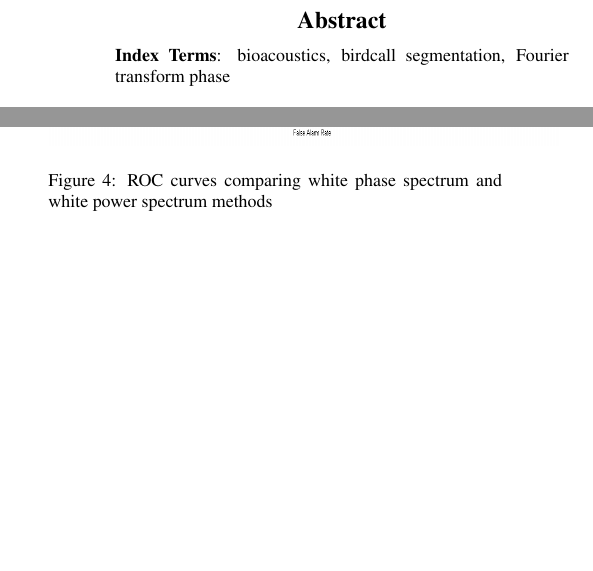
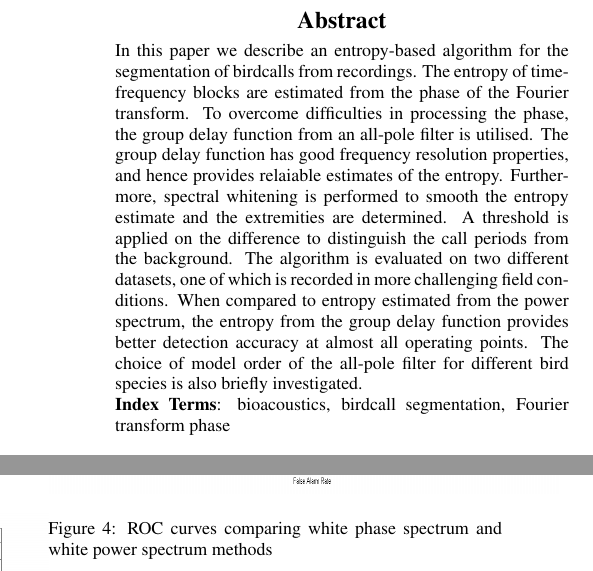
Before and after one commit to padmanrajan/segment_is2016, a LaTeX paper (segment.tex): two parts of the columns of pages 1 and 3 of 4, joined at a grey line, cut so that both start at the same text, the shorter picture padded with empty space. Compiled offline with pdfLaTeX.

```diff
--- a/segment.tex
+++ b/segment.tex
@@ -50,6 +50,20 @@
   \maketitle
   %
   \begin{abstract}
+  In this paper we describe an entropy-based algorithm for the segmentation of
+  birdcalls from recordings. The entropy of time-frequency blocks are estimated
+  from the phase of the Fourier transform. To overcome difficulties in
+  processing the phase, the group delay function from an all-pole filter is
+  utilised. The group delay function has good frequency resolution properties,
+  and hence provides relaiable estimates of the entropy. Furthermore, spectral
+  whitening is performed to smooth the entropy estimate and the extremities are
+  determined. A threshold is applied on the difference to distinguish the call
+  periods from the background.  The algorithm is evaluated on two different
+  datasets, one of which is recorded in more challenging field conditions. When
+  compared to entropy estimated from the power spectrum, the entropy from the
+  group delay function provides better detection accuracy at almost all
+  operating points. The choice of model order of the all-pole filter for
+  different bird species is also briefly investigated.
   \end{abstract}
   \noindent{\bf Index Terms}: bioacoustics, birdcall segmentation, Fourier transform phase
 
```
Also changed, not shown: apgdNoSign.eps (added), segment.pdf, segment.tex (28 more changed lines), 2 other files.
